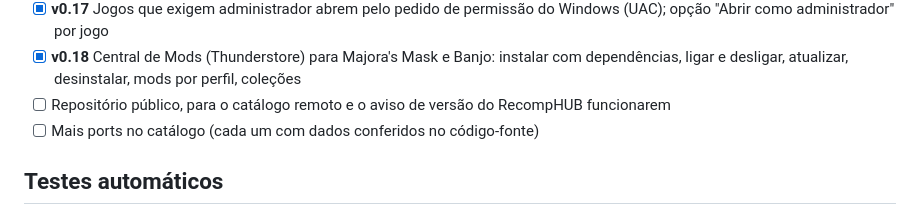
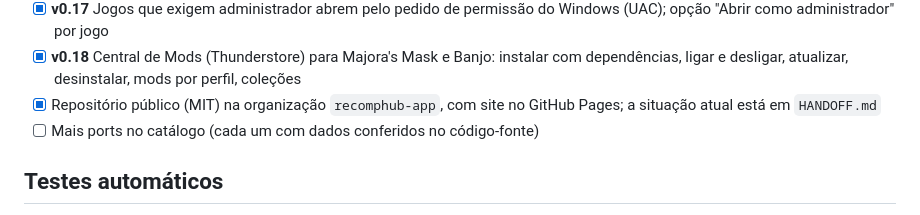
Before and after one commit to genriquesento-ops/recomphub, a Markdown page: docs/STATUS.md, the part around the change. GitHub-like rendering.

Commit message:
Doc de handoff com o estado atual do projeto
Co-Authored-By: Claude Opus 5.5 <noreply@anthropic.com>

```diff
--- a/docs/STATUS.md
+++ b/docs/STATUS.md
@@ -20,7 +20,7 @@
 - [x] **v0.16** Fase 5: RetroAchievements só leitura, por perfil, jogo achado pelo MD5 da ROM
 - [x] **v0.17** Jogos que exigem administrador abrem pelo pedido de permissão do Windows (UAC); opção "Abrir como administrador" por jogo
 - [x] **v0.18** Central de Mods (Thunderstore) para Majora's Mask e Banjo: instalar com dependências, ligar e desligar, atualizar, desinstalar, mods por perfil, coleções
-- [ ] Repositório público, para o catálogo remoto e o aviso de versão do RecompHUB funcionarem
+- [x] Repositório público (MIT) na organização `recomphub-app`, com site no GitHub Pages; a situação atual está em `HANDOFF.md`
 - [ ] Mais ports no catálogo (cada um com dados conferidos no código-fonte)
 
 ## Testes automáticos
```
Also changed, not shown: docs/HANDOFF.md (added, +89 -0 lines).
